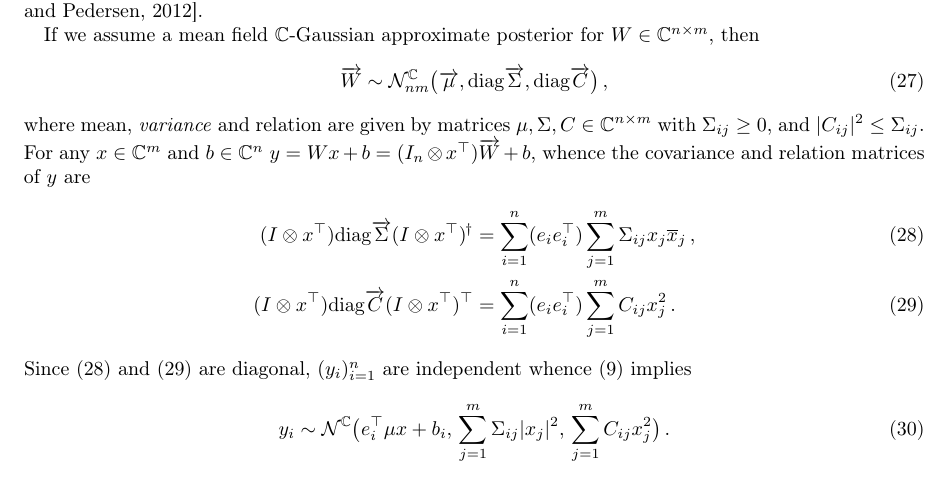
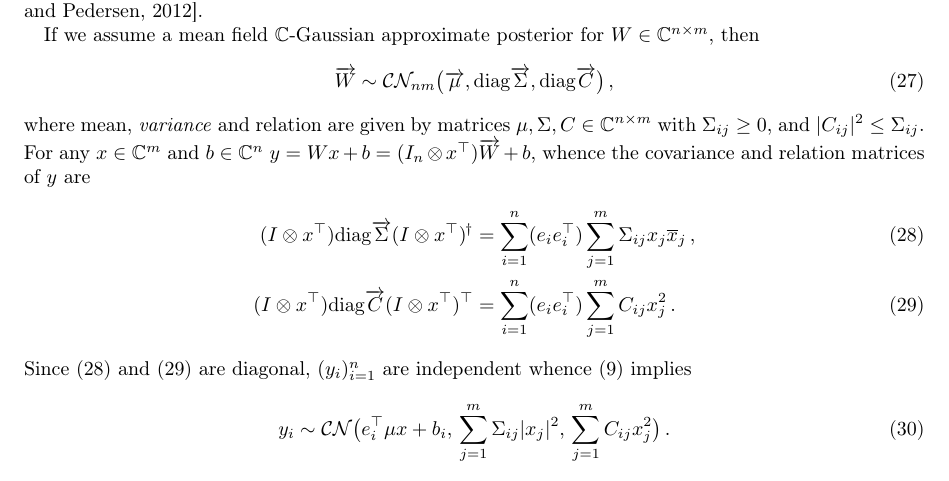
Before and after one commit to ivannz/complex_paper, a LaTeX paper (paper/paper.tex): part of page 17 of 23, cut so that both start at the same text. Compiled offline with pdfLaTeX.

Commit message:
finished replacing N-C with CN

```diff
--- a/paper/paper.tex
+++ b/paper/paper.tex
@@ -2102,7 +2102,7 @@ If we assume a mean field $\cplx$-Gaussian approximate posterior for $
 $, then
 \begin{equation}  \label{eq:c-gauss-vi-general-vec}
   \vec{W}
-    \sim \mathcal{N}^{\cplx}_{nm} \bigl(
+    \sim \mathcal{C}\mathcal{N}_{nm} \bigl(
       \vec{\mu}, \diag{\vec{\Sigma}}, \diag{\vec{C}}
     \bigr)
   \,,
@@ -2133,7 +2133,7 @@ Since \eqref{eq:cn-gauss-lrt-cov} and \eqref{eq:cn-gauss-lrt-rel} are diagonal,
 are independent whence \eqref{eq:cn-affine} implies
 \begin{equation}  \label{eq:cplx-gauss-trick-appendix}
   y_i
-    \sim \mathcal{N}^{\cplx}
+    \sim \mathcal{CN}
       \bigl(
         e_i^\top \mu x + b_i,
         \, \sum_{j=1}^m \Sigma_{ij} \lvert x_j \rvert^2,
```
Also changed, not shown: paper/paper.tex (6 more changed lines).
